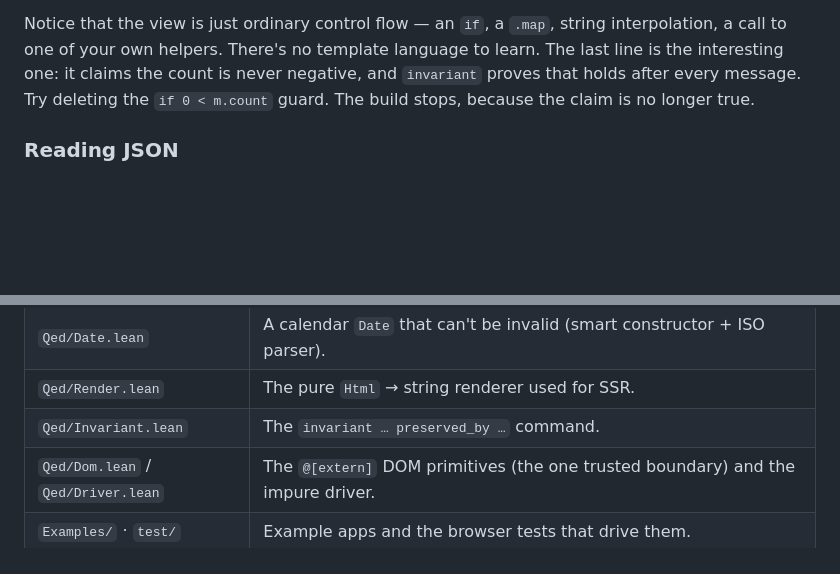
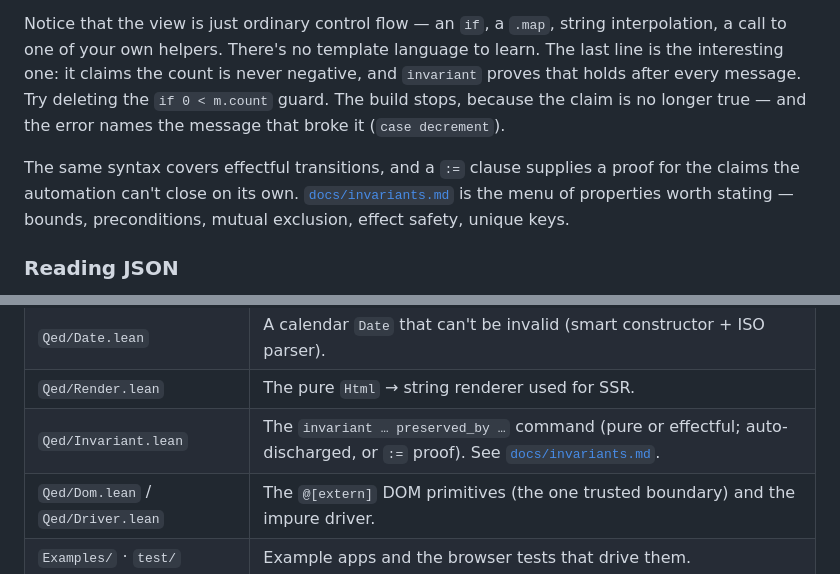
Before and after one commit to JacobAsmuth/qed, a Markdown page: README.md, 2 parts joined by grey strips. Drawn GitHub-style; blank space fills up the shorter version.

```diff
--- a/README.md
+++ b/README.md
@@ -66,7 +66,11 @@ Notice that the view is just ordinary control flow — an `if`, a `.map`, string
 a call to one of your own helpers. There's no template language to learn. The last line is the
 interesting one: it claims the count is never negative, and `invariant` proves that holds after
 every message. Try deleting the `if 0 < m.count` guard. The build stops, because the claim is no
-longer true.
+longer true — and the error names the message that broke it (`case decrement`).
+
+The same syntax covers effectful transitions, and a `:=` clause supplies a proof for the claims
+the automation can't close on its own. [`docs/invariants.md`](docs/invariants.md) is the menu of
+properties worth stating — bounds, preconditions, mutual exclusion, effect safety, unique keys.
 
 ### Reading JSON
 
@@ -432,7 +436,7 @@ runtime/host.js:  mounts the app; routes clicks/input/stream events to the pure
 | `Qed/Component.lean` | `Component` and the `embed` macro for repeating one per keyed row. |
 | `Qed/Date.lean` | A calendar `Date` that can't be invalid (smart constructor + ISO parser). |
 | `Qed/Render.lean` | The pure `Html` → string renderer used for SSR. |
-| `Qed/Invariant.lean` | The `invariant … preserved_by …` command. |
+| `Qed/Invariant.lean` | The `invariant … preserved_by …` command (pure or effectful; auto-discharged, or `:=` proof). See [`docs/invariants.md`](docs/invariants.md). |
 | `Qed/Dom.lean` / `Qed/Driver.lean` | The `@[extern]` DOM primitives (the one trusted boundary) and the impure driver. |
 | `Examples/` · `test/` | Example apps and the browser tests that drive them. |
 | `Cli.lean` + `./qed` · `runtime/` · `scripts/axioms.lean` | The toolchain, the C/JS driver + page, and the axiom manifest `qed check` gates on. |
```
Also changed, not shown: docs/invariants.md (added, +98 -0 lines).
